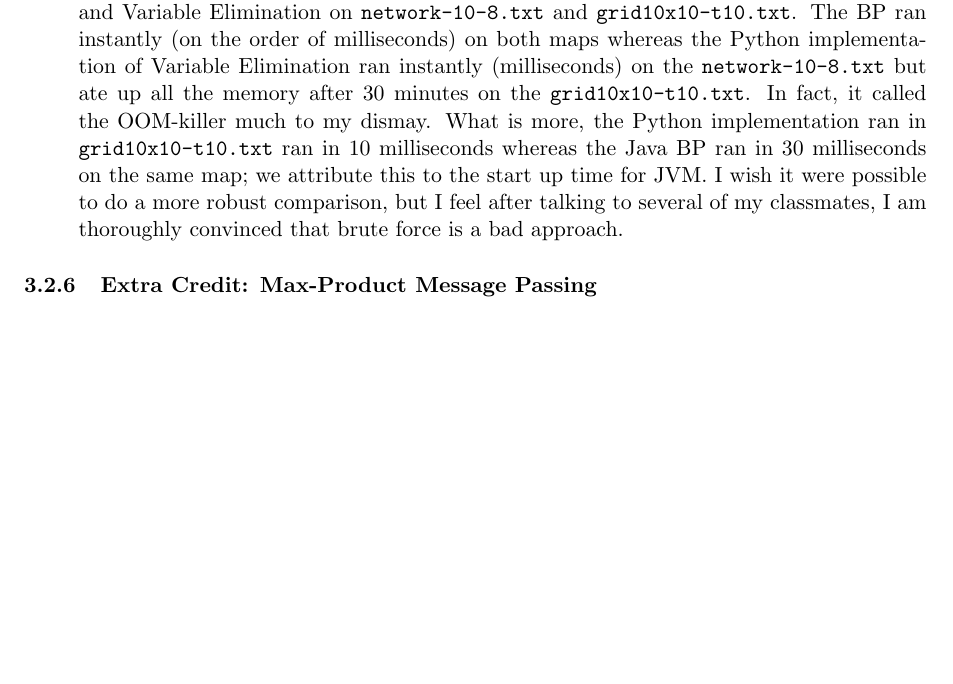
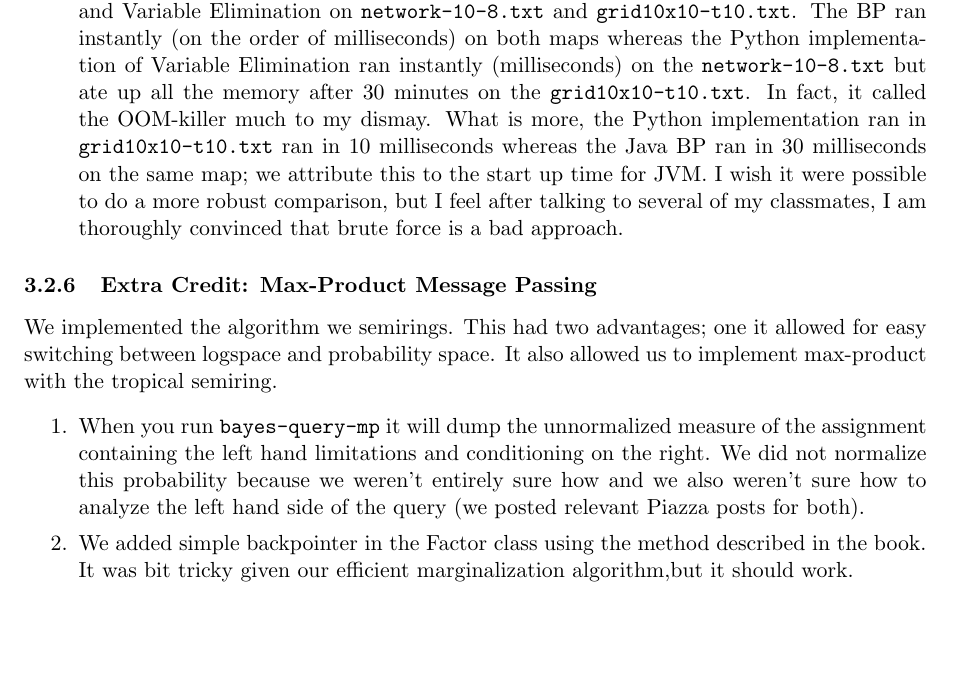
Before and after one commit to ryancotterell/old-jhu, a LaTeX problem sheet (hw2/writeup/writeup.tex): part of page 5 of 8, cut so that both start at the same text, the shorter picture padded with empty space. Compiled offline with pdfLaTeX.

Commit message:
Changed submission

```diff
--- a/hw2/writeup/writeup.tex
+++ b/hw2/writeup/writeup.tex
@@ -275,10 +275,21 @@
 	\subsubsection{Extra Credit: Max-Product Message Passing}
 
 	% 3.2.6
-	\begin{enumerate}
-		\item
-		\item
-	\end{enumerate}
+	We implemented the algorithm we semirings. This had two advantages;
+one it allowed for easy switching between logspace and probability
+space. It also allowed us to implement max-product with the tropical
+semiring.
+\begin{enumerate}
+	\item When you run $\texttt{bayes-query-mp}$ it will dump the
+unnormalized measure of the assignment containing the left hand
+limitations and conditioning on the right. We did not normalize this
+probability because we weren't entirely sure how and we also weren't
+sure how to analyze the left hand side of the query (we posted
+relevant Piazza posts for both).
+	\item We added simple backpointer in the Factor class using the
+method described in the book. It was bit tricky given our efficient
+marginalization algorithm,but it should work.
+\end{enumerate}
 
 	\subsection{Bayesian Score for Bayesian Networks}
 
```
Also changed, not shown: hw2/writeup/writeup.pdf.
